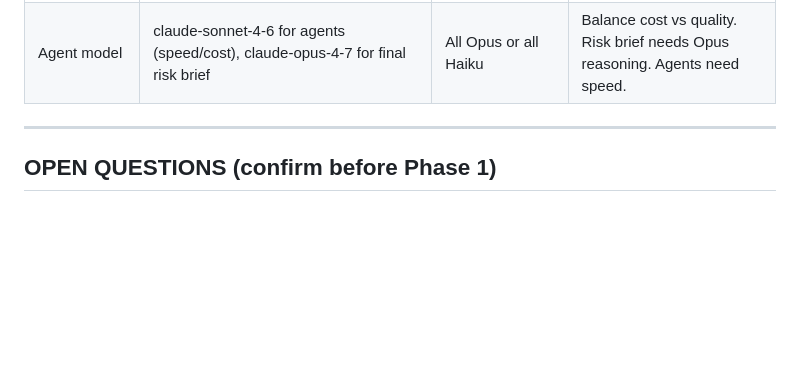
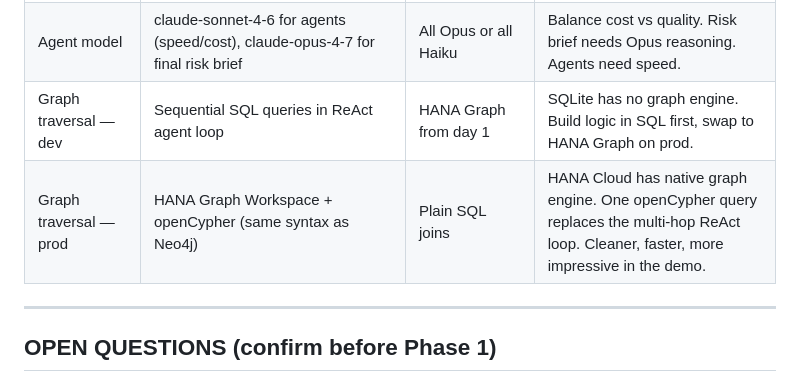
Before and after one commit to shahidla/Banking-Sentinel, a Markdown page: v0-source-files/Banking-Sentinel-Project-Memory.md, the part around the change. GitHub-like rendering; blank space fills up the shorter version.

Commit message:
Update project memory: HANA Graph decision
- Dev: sequential SQL in ReAct agent loop (SQLite has no graph engine)
- Prod: HANA Graph Workspace + openCypher (Neo4j syntax)
- One openCypher query replaces the multi-hop ReAct loop on HANA Cloud

Co-Authored-By: Claude Sonnet 4.6 <noreply@anthropic.com>

```diff
--- a/v0-source-files/Banking-Sentinel-Project-Memory.md
+++ b/v0-source-files/Banking-Sentinel-Project-Memory.md
@@ -186,6 +186,8 @@ Header: `apikey: <SAP_BTP_API_KEY from .env>`
 | Data source | SAP Business Accelerator Hub sandbox as primary (real SAP BPs) + synthetic TRBK loan/risk layer on top | Client data (not allowed) / fully synthetic | Cannot use client data. Using real SAP BPs makes the story credible with bank architects. |
 | BP relationship table | BUT050 / BUT051 | BP2000 (doesn't exist in TRBK) | Confirmed by bank architects in session. BP2000 is NOT a real TRBK table. |
 | Agent model | claude-sonnet-4-6 for agents (speed/cost), claude-opus-4-7 for final risk brief | All Opus or all Haiku | Balance cost vs quality. Risk brief needs Opus reasoning. Agents need speed. |
+| Graph traversal — dev | Sequential SQL queries in ReAct agent loop | HANA Graph from day 1 | SQLite has no graph engine. Build logic in SQL first, swap to HANA Graph on prod. |
+| Graph traversal — prod | HANA Graph Workspace + openCypher (same syntax as Neo4j) | Plain SQL joins | HANA Cloud has native graph engine. One openCypher query replaces the multi-hop ReAct loop. Cleaner, faster, more impressive in the demo. |
 
 ---
 
```
